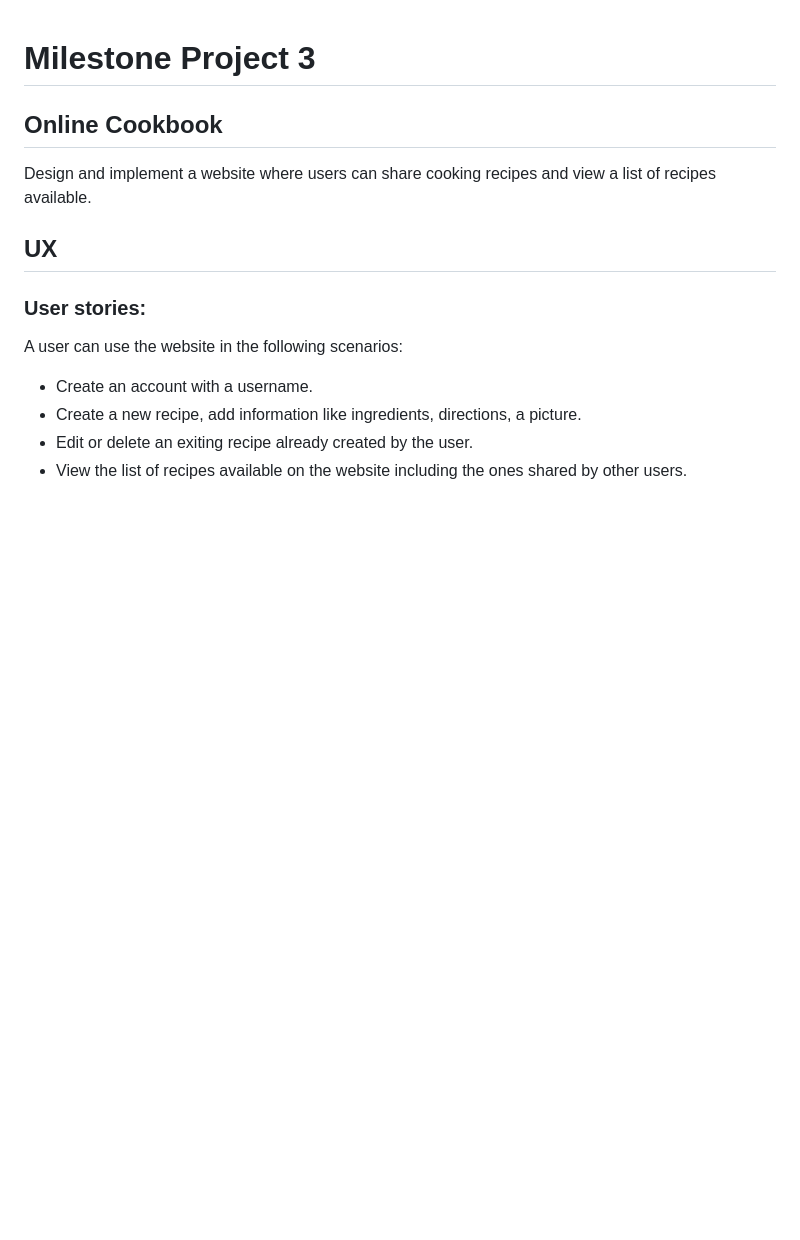
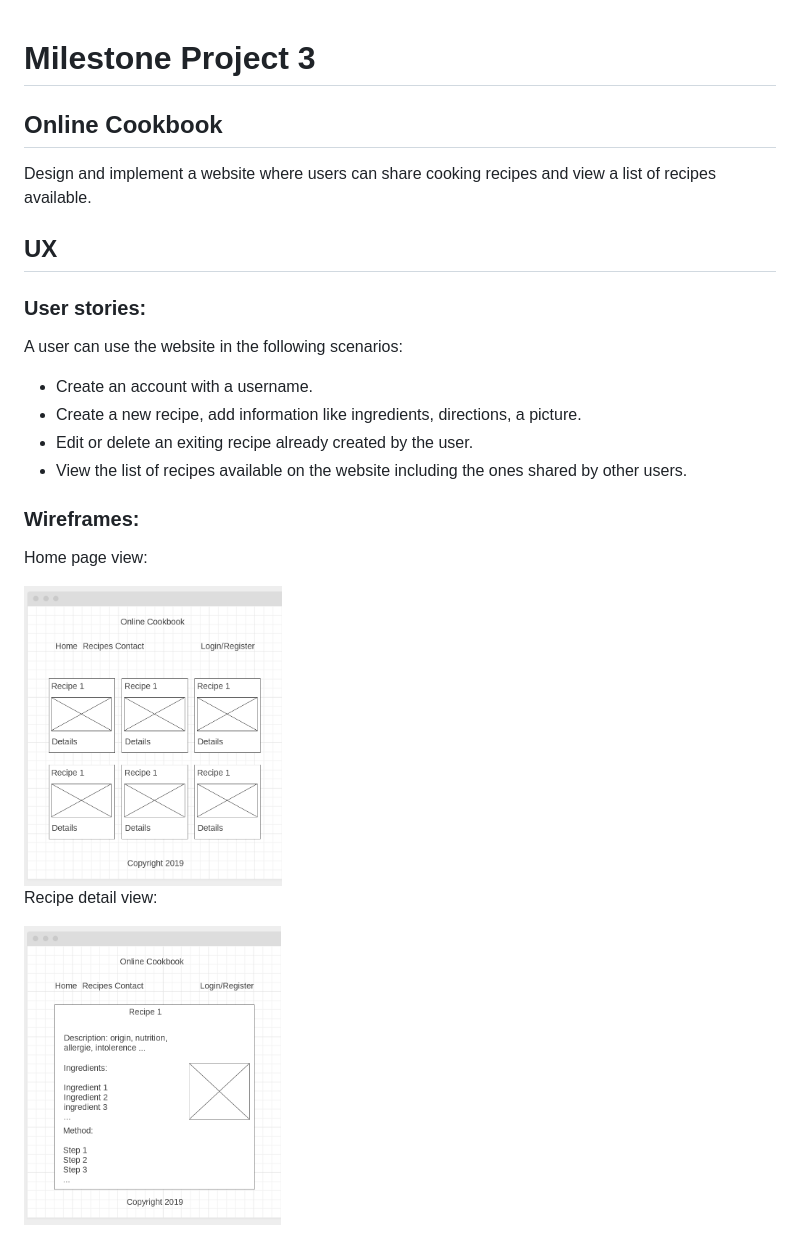
Before and after one commit to Code-Institute-Submissions/rafocus-milestone-project-3, a Markdown page: README.md, the part around the change. GitHub-like rendering; pictures changed too: wireframes/1.png (added), wireframes/2.png (added); blank space fills up the shorter version.

Commit message:
wireframes

```diff
--- a/README.md
+++ b/README.md
@@ -12,3 +12,13 @@ A user can use the website in the following scenarios:
 - Create a new recipe, add information like ingredients, directions, a picture.
 - Edit or delete an exiting recipe already created by the user.
 - View the list of recipes available on the website including the ones shared by other users.
+
+### Wireframes:
+
+Home page view:
+
+<img src="wireframes/1.png" alt="home" height="300"/>
+
+Recipe detail view:
+
+<img src="wireframes/2.png" alt="detail" height="300"/>
```
